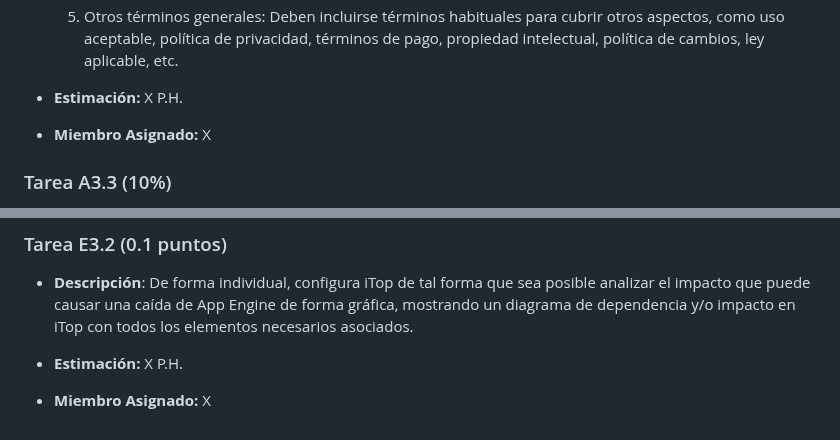
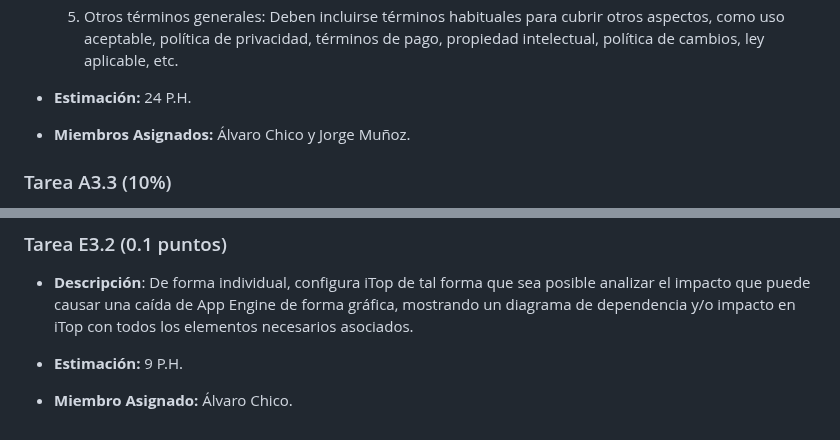
Before and after one commit to jormunrod/PSG2_PetClinic, a Markdown page: docs/Sprint3/SprintPlanning.md, 2 parts joined by grey strips. Rendered like a GitHub page.

Commit message:
[feat]: Sprint3 Planning

```diff
--- a/docs/Sprint3/SprintPlanning.md
+++ b/docs/Sprint3/SprintPlanning.md
@@ -71,8 +71,8 @@ a todos. Por ejemplo, si hay 2 personas y 20 puntos asignados, significa que cad
       - Compensaciones (créditos de servicio) en caso de incumplimiento.
   5. Otros términos generales: Deben incluirse términos habituales para cubrir otros aspectos, como uso aceptable, política de privacidad, términos de pago, propiedad intelectual, política de cambios, ley aplicable, etc.
 
-- **Estimación:** X P.H.
-- **Miembro Asignado:** X
+- **Estimación:** 24 P.H.
+- **Miembros Asignados:** Álvaro Chico y Jorge Muñoz.
 
 ### Tarea A3.3 (10%)
 - **Descripción:** Como grupo, integre el marco Pricing4SaaS en su aplicación Petclinic siguiendo la estrategia de ramificación definida por el grupo en S1. Las diferentes funcionalidades de la aplicación Petclinic, como el hotel y las adopciones, deben configurarse según los planes de precios definidos en el CA especificado en A3.2. Como paso final, después de fusionar los cambios de A3.2 y A3.3 en la rama de desarrollo, prepare una versión del proyecto Petclinic, siguiendo el mismo procedimiento que en versiones anteriores (consulte A2.3 para obtener referencias).
@@ -161,5 +161,5 @@ Se envían todos los informes relacionados con las actas de las reuniones (Sprin
 ### Tarea E3.2 (0.1 puntos)
 - **Descripción**: De forma individual, configura iTop de tal forma que sea posible analizar el impacto que puede causar una caída de App Engine de forma gráfica, mostrando un diagrama de dependencia y/o impacto en iTop con todos los elementos necesarios asociados.
 
-- **Estimación:** X P.H.
-- **Miembro Asignado:** X
+- **Estimación:** 9 P.H.
+- **Miembro Asignado:** Álvaro Chico.
```
